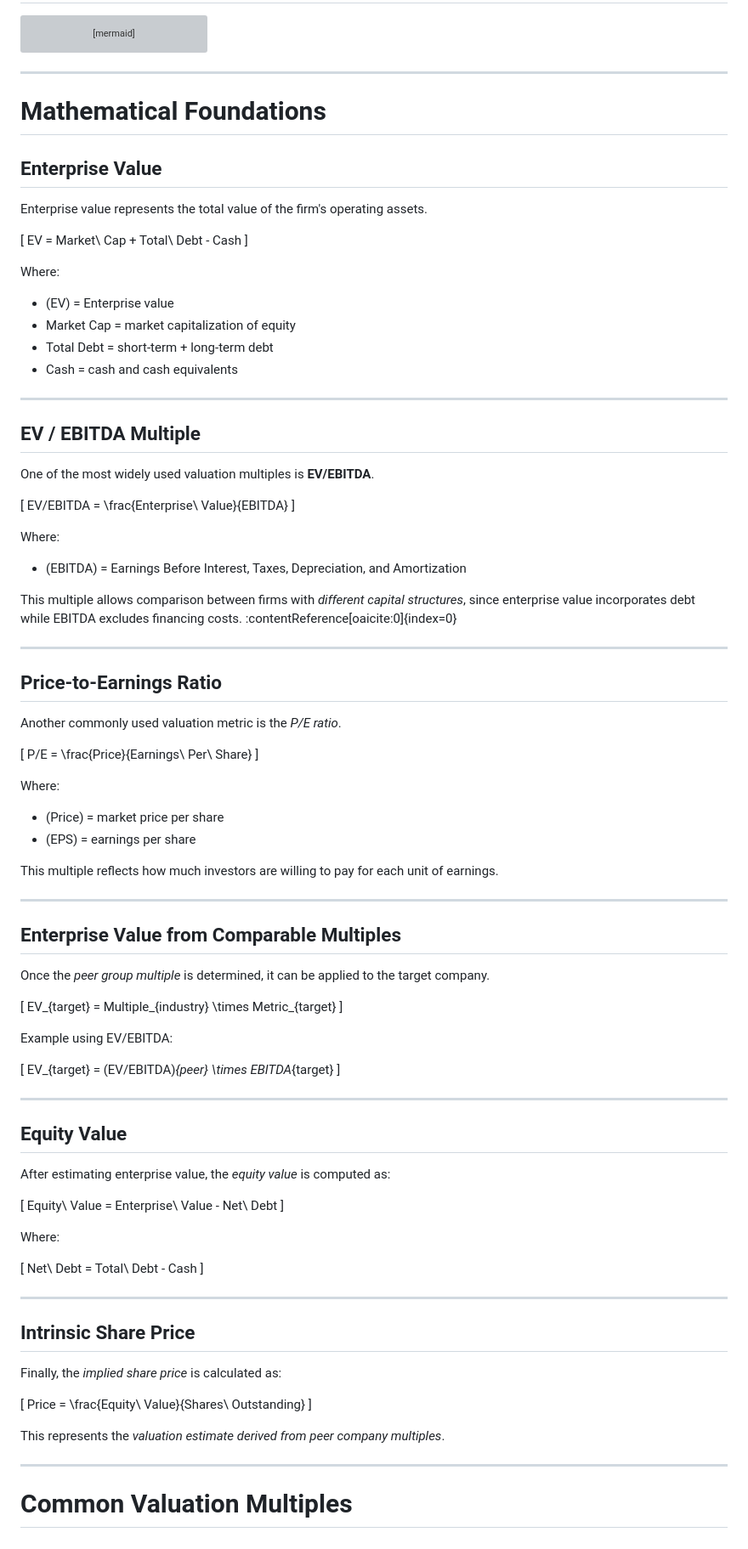
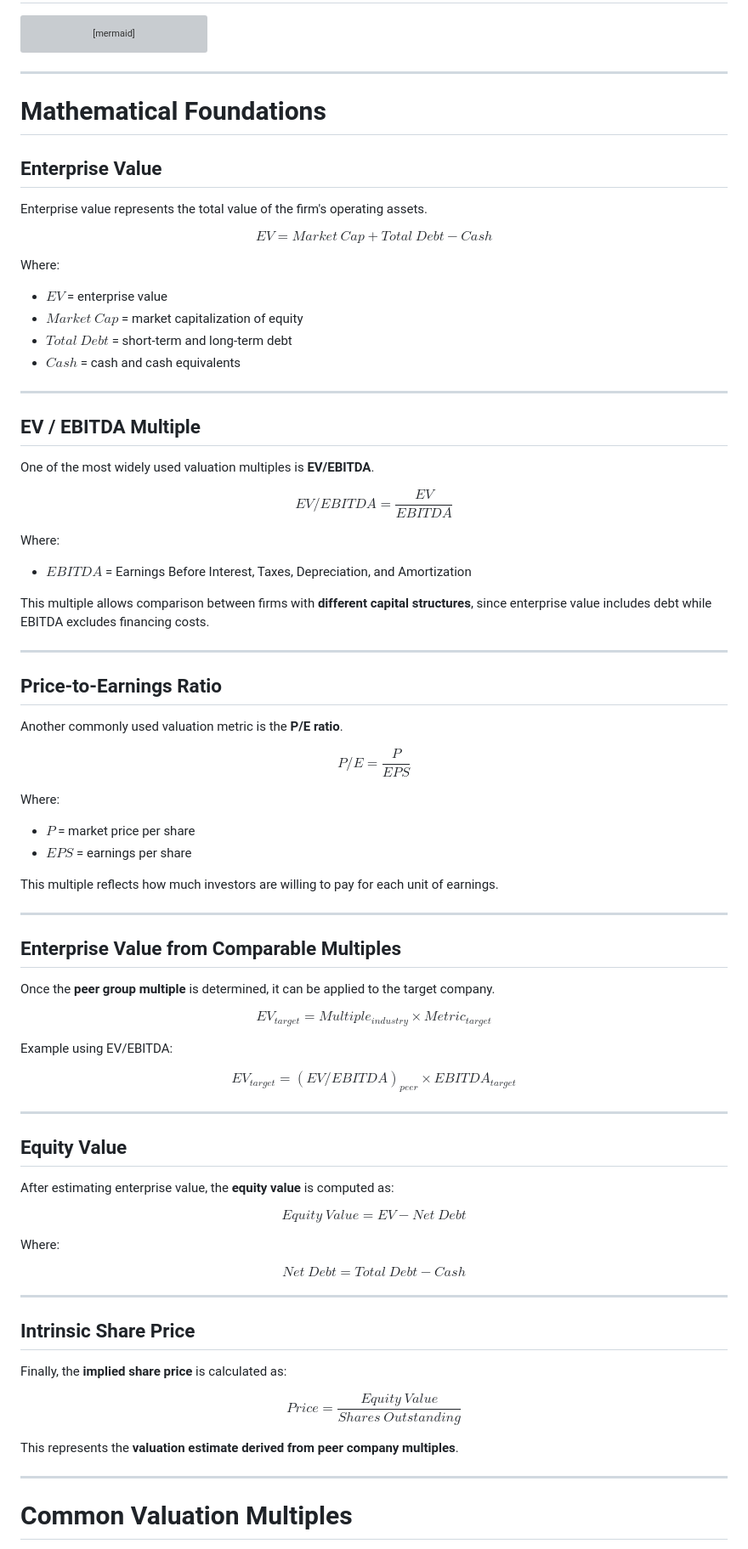
Before and after one commit to start-again-06/CFA_Research_Challenge, a Markdown page: src/comparables/Readme.md, the part around the change. Shown at 85% size. GitHub-like rendering; grey boxes are pictures that could not be loaded.

````diff
--- a/src/comparables/Readme.md
+++ b/src/comparables/Readme.md
@@ -54,23 +54,22 @@ G --> H[Implied Share Price]
 ```
 
 ---
-
 # Mathematical Foundations
 
 ## Enterprise Value
 
 Enterprise value represents the total value of the firm's operating assets.
 
-\[
+$$
 EV = Market\ Cap + Total\ Debt - Cash
-\]
+$$
 
 Where:
 
-- \(EV\) = Enterprise value
-- Market Cap = market capitalization of equity
-- Total Debt = short-term + long-term debt
-- Cash = cash and cash equivalents
+- $EV$ = enterprise value
+- $Market\ Cap$ = market capitalization of equity
+- $Total\ Debt$ = short-term and long-term debt
+- $Cash$ = cash and cash equivalents
 
 ---
 
@@ -78,30 +77,30 @@ Where:
 
 One of the most widely used valuation multiples is **EV/EBITDA**.
 
-\[
-EV/EBITDA = \frac{Enterprise\ Value}{EBITDA}
-\]
+$$
+EV/EBITDA = \frac{EV}{EBITDA}
+$$
 
 Where:
 
-- \(EBITDA\) = Earnings Before Interest, Taxes, Depreciation, and Amortization
+- $EBITDA$ = Earnings Before Interest, Taxes, Depreciation, and Amortization
 
-This multiple allows comparison between firms with *different capital structures*, since enterprise value incorporates debt while EBITDA excludes financing costs. :contentReference[oaicite:0]{index=0}
+This multiple allows comparison between firms with **different capital structures**, since enterprise value includes debt while EBITDA excludes financing costs.
 
 ---
 
 ## Price-to-Earnings Ratio
 
-Another commonly used valuation metric is the *P/E ratio*.
+Another commonly used valuation metric is the **P/E ratio**.
 
-\[
-P/E = \frac{Price}{Earnings\ Per\ Share}
-\]
+$$
+P/E = \frac{P}{EPS}
+$$
 
 Where:
 
-- \(Price\) = market price per share
-- \(EPS\) = earnings per share
+- $P$ = market price per share
+- $EPS$ = earnings per share
 
 This multiple reflects how much investors are willing to pay for each unit of earnings.
 
@@ -109,45 +108,45 @@ This multiple reflects how much investors are willing to pay for each unit of ea
 
 ## Enterprise Value from Comparable Multiples
 
-Once the *peer group multiple* is determined, it can be applied to the target company.
+Once the **peer group multiple** is determined, it can be applied to the target company.
 
-\[
+$$
 EV_{target} = Multiple_{industry} \times Metric_{target}
-\]
+$$
 
 Example using EV/EBITDA:
 
-\[
+$$
 EV_{target} = (EV/EBITDA)_{peer} \times EBITDA_{target}
-\]
+$$
 
 ---
 
 ## Equity Value
 
-After estimating enterprise value, the *equity value* is computed as:
+After estimating enterprise value, the **equity value** is computed as:
 
-\[
-Equity\ Value = Enterprise\ Value - Net\ Debt
-\]
+$$
+Equity\ Value = EV - Net\ Debt
+$$
 
 Where:
 
-\[
+$$
 Net\ Debt = Total\ Debt - Cash
-\]
+$$
 
 ---
 
 ## Intrinsic Share Price
 
-Finally, the *implied share price* is calculated as:
+Finally, the **implied share price** is calculated as:
 
-\[
+$$
 Price = \frac{Equity\ Value}{Shares\ Outstanding}
-\]
+$$
 
-This represents the *valuation estimate derived from peer company multiples*.
+This represents the **valuation estimate derived from peer company multiples**.
 
 ---
 
````
